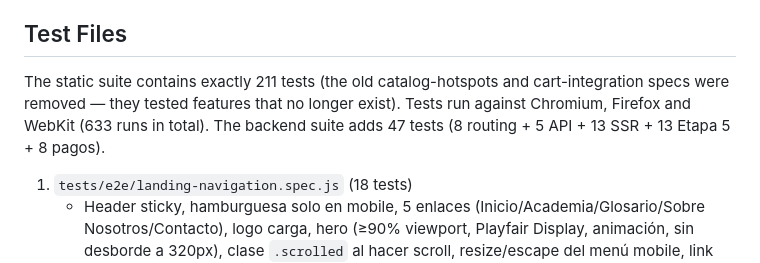
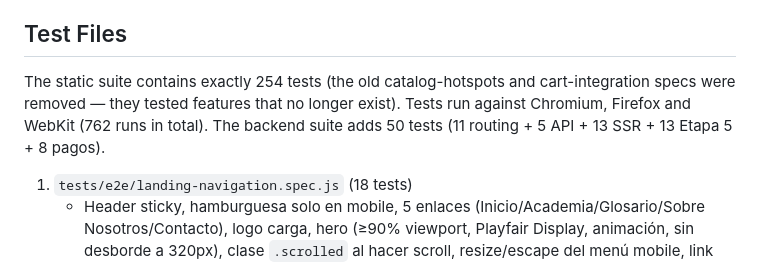
Before and after one commit to Golducke31/BerrysNatureWeb, a Markdown page: TEST_READY.md, the part around one of its changes. Rendered like a GitHub page.

```diff
--- a/TEST_READY.md
+++ b/TEST_READY.md
@@ -27,9 +27,9 @@ The Playwright E2E test suite for **Berry's Nature** has been fully written and
     pasa en verde tal cual.
 
 ## Test Files
-The static suite contains exactly 211 tests (the old catalog-hotspots and cart-integration specs
+The static suite contains exactly 254 tests (the old catalog-hotspots and cart-integration specs
 were removed — they tested features that no longer exist). Tests run against Chromium, Firefox
-and WebKit (633 runs in total). The backend suite adds 47 tests (8 routing + 5 API + 13 SSR + 13 Etapa 5 + 8 pagos).
+and WebKit (762 runs in total). The backend suite adds 50 tests (11 routing + 5 API + 13 SSR + 13 Etapa 5 + 8 pagos).
 
 1. `tests/e2e/landing-navigation.spec.js` (18 tests)
    - Header sticky, hamburguesa solo en mobile, 5 enlaces (Inicio/Academia/Glosario/Sobre Nosotros/Contacto), logo carga, hero (≥90% viewport, Playfair Display, animación, sin desborde a 320px), clase `.scrolled` al hacer scroll, resize/escape del menú mobile, link activo por scroll, contraste WCAG AA, latencia de CTA.
```
Also changed, not shown: other parts of TEST_READY.md (+38 -12 lines).
